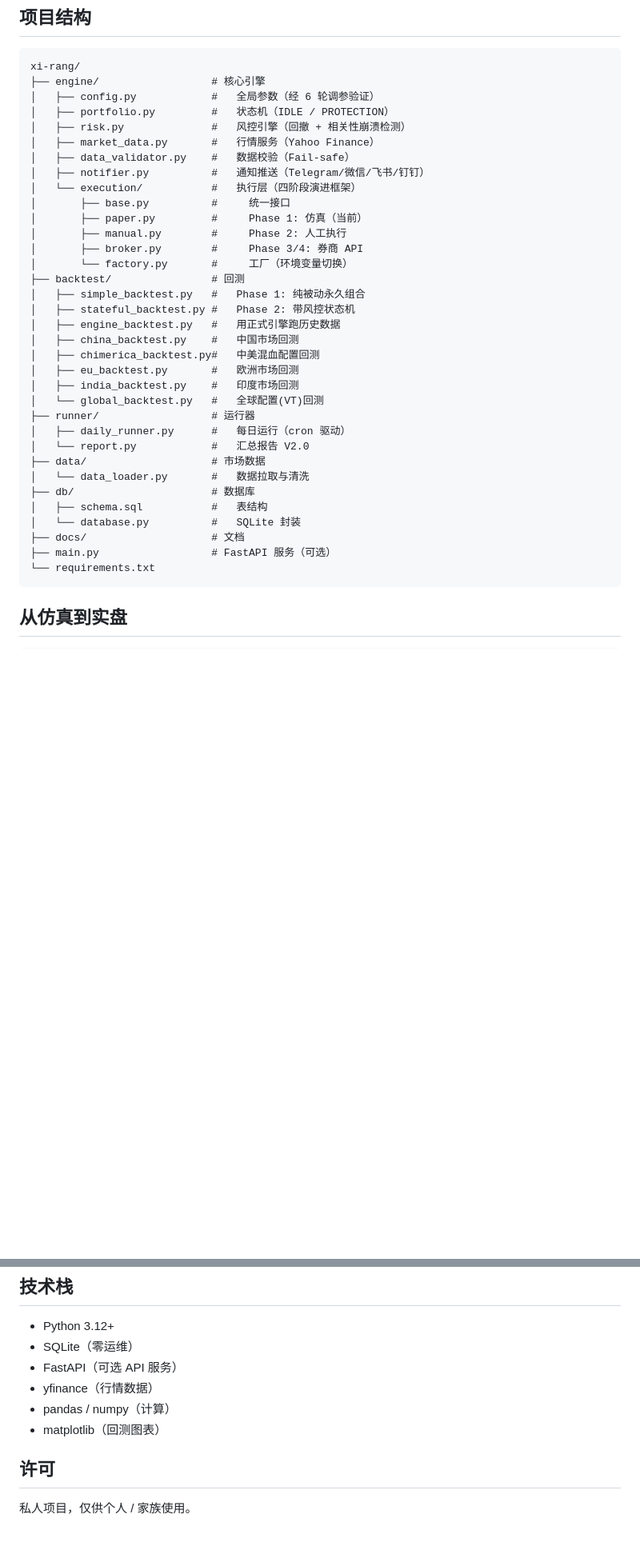
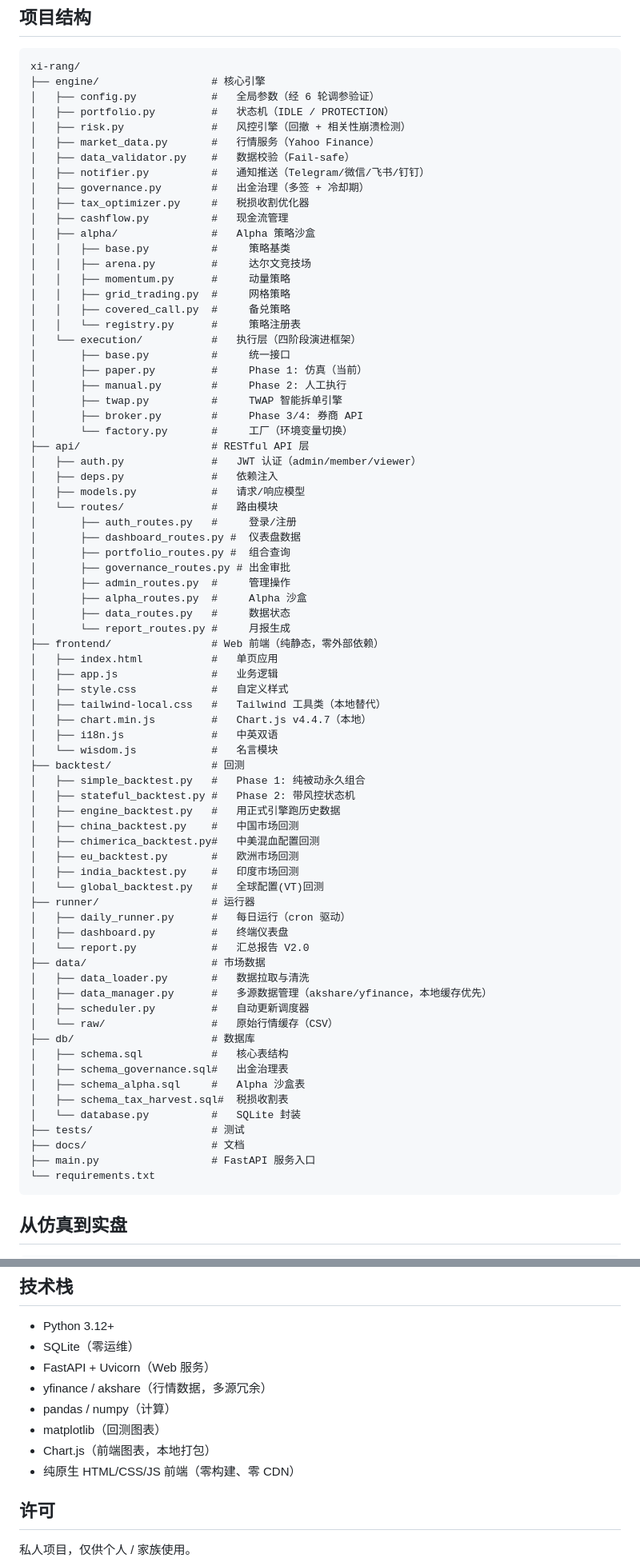
Before and after one commit to jihongxing/BreathofEarth, a Markdown page: README.md, 2 parts joined by grey strips. Shown at 80% size. GitHub-like rendering; blank space fills up the shorter version.

Commit message:
docs: 更新 README 和 CHANGELOG 至 v0.4.0

````diff
--- a/README.md
+++ b/README.md
@@ -268,12 +274,44 @@ xi-rang/
 │   ├── market_data.py       #   行情服务（Yahoo Finance）
 │   ├── data_validator.py    #   数据校验（Fail-safe）
 │   ├── notifier.py          #   通知推送（Telegram/微信/飞书/钉钉）
+│   ├── governance.py        #   出金治理（多签 + 冷却期）
+│   ├── tax_optimizer.py     #   税损收割优化器
+│   ├── cashflow.py          #   现金流管理
+│   ├── alpha/               #   Alpha 策略沙盒
+│   │   ├── base.py          #     策略基类
+│   │   ├── arena.py         #     达尔文竞技场
+│   │   ├── momentum.py      #     动量策略
+│   │   ├── grid_trading.py  #     网格策略
+│   │   ├── covered_call.py  #     备兑策略
+│   │   └── registry.py      #     策略注册表
 │   └── execution/           #   执行层（四阶段演进框架）
 │       ├── base.py          #     统一接口
 │       ├── paper.py         #     Phase 1: 仿真（当前）
 │       ├── manual.py        #     Phase 2: 人工执行
+│       ├── twap.py          #     TWAP 智能拆单引擎
 │       ├── broker.py        #     Phase 3/4: 券商 API
 │       └── factory.py       #     工厂（环境变量切换）
+├── api/                     # RESTful API 层
+│   ├── auth.py              #   JWT 认证（admin/member/viewer）
+│   ├── deps.py              #   依赖注入
+│   ├── models.py            #   请求/响应模型
+│   └── routes/              #   路由模块
+│       ├── auth_routes.py   #     登录/注册
+│       ├── dashboard_routes.py #  仪表盘数据
+│       ├── portfolio_routes.py #  组合查询
+│       ├── governance_routes.py # 出金审批
+│       ├── admin_routes.py  #     管理操作
+│       ├── alpha_routes.py  #     Alpha 沙盒
+│       ├── data_routes.py   #     数据状态
+│       └── report_routes.py #     月报生成
+├── frontend/                # Web 前端（纯静态，零外部依赖）
+│   ├── index.html           #   单页应用
+│   ├── app.js               #   业务逻辑
+│   ├── style.css            #   自定义样式
+│   ├── tailwind-local.css   #   Tailwind 工具类（本地替代）
+│   ├── chart.min.js         #   Chart.js v4.4.7（本地）
+│   ├── i18n.js              #   中英双语
+│   └── wisdom.js            #   名言模块
 ├── backtest/                # 回测
 │   ├── simple_backtest.py   #   Phase 1: 纯被动永久组合
 │   ├── stateful_backtest.py #   Phase 2: 带风控状态机
@@ -285,14 +323,22 @@ xi-rang/
 │   └── global_backtest.py   #   全球配置(VT)回测
 ├── runner/                  # 运行器
 │   ├── daily_runner.py      #   每日运行（cron 驱动）
+│   ├── dashboard.py         #   终端仪表盘
 │   └── report.py            #   汇总报告 V2.0
 ├── data/                    # 市场数据
-│   └── data_loader.py       #   数据拉取与清洗
+│   ├── data_loader.py       #   数据拉取与清洗
+│   ├── data_manager.py      #   多源数据管理（akshare/yfinance，本地缓存优先）
+│   ├── scheduler.py         #   自动更新调度器
+│   └── raw/                 #   原始行情缓存（CSV）
 ├── db/                      # 数据库
-│   ├── schema.sql           #   表结构
+│   ├── schema.sql           #   核心表结构
+│   ├── schema_governance.sql#   出金治理表
+│   ├── schema_alpha.sql     #   Alpha 沙盒表
+│   ├── schema_tax_harvest.sql#  税损收割表
 │   └── database.py          #   SQLite 封装
+├── tests/                   # 测试
 ├── docs/                    # 文档
-├── main.py                  # FastAPI 服务（可选）
+├── main.py                  # FastAPI 服务入口
 └── requirements.txt
 ```
 
@@ -326,10 +372,12 @@ Phase 4: 全自动（只在风控触发时通知）
 
 - Python 3.12+
 - SQLite（零运维）
-- FastAPI（可选 API 服务）
-- yfinance（行情数据）
+- FastAPI + Uvicorn（Web 服务）
+- yfinance / akshare（行情数据，多源冗余）
 - pandas / numpy（计算）
 - matplotlib（回测图表）
+- Chart.js（前端图表，本地打包）
+- 纯原生 HTML/CSS/JS 前端（零构建、零 CDN）
 
 ## 许可
 
````
Also changed, not shown: other parts of README.md (+7 -1 lines), CHANGELOG.md (+62 -0 lines).
